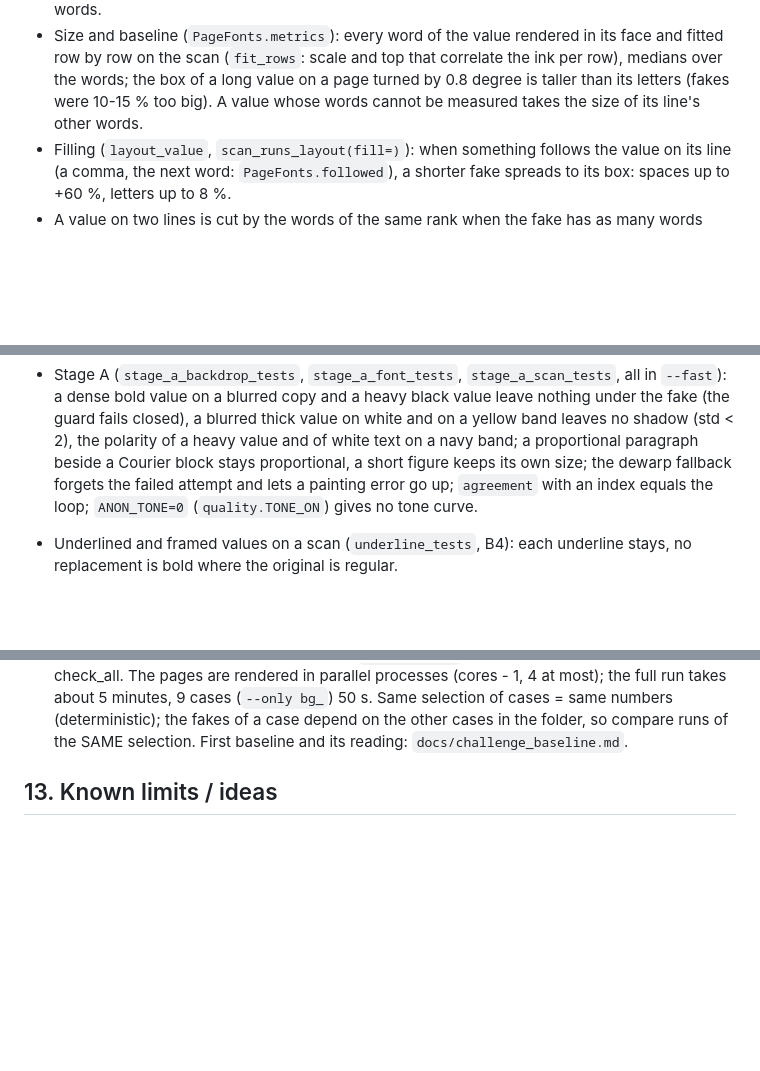
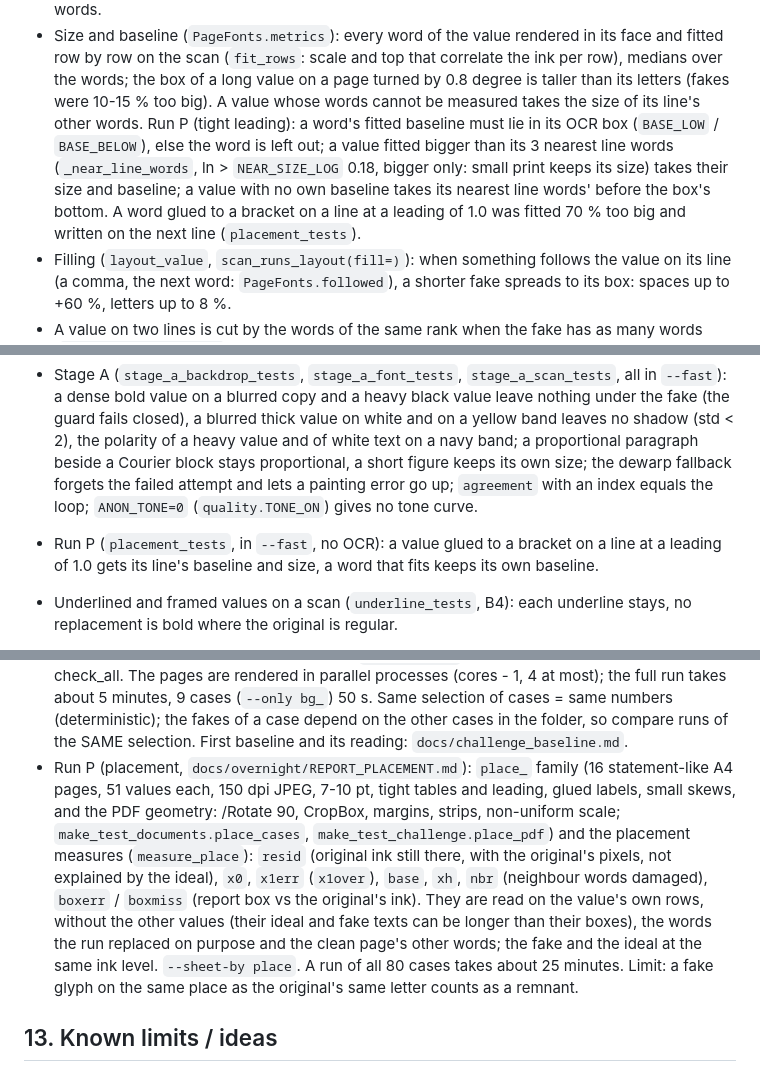
Before and after one commit to ejacquem/anonymizePDF, a Markdown page: CLAUDE.md, 3 parts joined by grey strips. Drawn GitHub-style; blank space fills up the shorter version.

```diff
--- a/CLAUDE.md
+++ b/CLAUDE.md
@@ -702,7 +702,11 @@ Order must never change a result (`order_tests`): a value written with several s
 - Size and baseline (`PageFonts.metrics`): every word of the value rendered in its face and fitted row by row on the
   scan (`fit_rows`: scale and top that correlate the ink per row), medians over the words; the box of a long value on
   a page turned by 0.8 degree is taller than its letters (fakes were 10-15 % too big). A value whose words cannot be
-  measured takes the size of its line's other words.
+  measured takes the size of its line's other words. Run P (tight leading): a word's fitted baseline must lie in its OCR
+  box (`BASE_LOW` / `BASE_BELOW`), else the word is left out; a value fitted bigger than its 3 nearest line words
+  (`_near_line_words`, ln > `NEAR_SIZE_LOG` 0.18, bigger only: small print keeps its size) takes their size and
+  baseline; a value with no own baseline takes its nearest line words' before the box's bottom. A word glued to a
+  bracket on a line at a leading of 1.0 was fitted 70 % too big and written on the next line (`placement_tests`).
 - Filling (`layout_value`, `scan_runs_layout(fill=)`): when something follows the value on its line (a comma, the next
   word: `PageFonts.followed`), a shorter fake spreads to its box: spaces up to +60 %, letters up to 8 %.
 - A value on two lines is cut by the words of the same rank when the fake has as many words (`scanpaint._cut_lines`:
@@ -1129,6 +1133,8 @@ value in the text layer: `--folder "Dossier Test 01" --file releve_banque_mosane
   coarse scans (3 x 3, a fax 1.5 x 3, smooth pages 1 x 1), the smooth page, the unread-page warning; a hard cut page gets a tone curve and a
   blurred one does not, the weight match moves the centre of the curve, a fixed pitch block is typewritten.
 - Stage A (`stage_a_backdrop_tests`, `stage_a_font_tests`, `stage_a_scan_tests`, all in `--fast`): a dense bold value on a blurred copy and a heavy black value leave nothing under the fake (the guard fails closed), a blurred thick value on white and on a yellow band leaves no shadow (std < 2), the polarity of a heavy value and of white text on a navy band; a proportional paragraph beside a Courier block stays proportional, a short figure keeps its own size; the dewarp fallback forgets the failed attempt and lets a painting error go up; `agreement` with an index equals the loop; `ANON_TONE=0` (`quality.TONE_ON`) gives no tone curve.
+- Run P (`placement_tests`, in `--fast`, no OCR): a value glued to a bracket on a line at a leading of 1.0 gets its line's baseline
+  and size, a word that fits keeps its own baseline.
 - Underlined and framed values on a scan (`underline_tests`, B4): each underline stays, no replacement is bold where the
   original is regular.
 - Corrupted text layer (`corrupt_layer_tests`: the page is read by OCR, its values replaced), a town with its region code
@@ -1284,6 +1290,14 @@ value in the text layer: `--folder "Dossier Test 01" --file releve_banque_mosane
   rendered in parallel processes (cores - 1, 4 at most); the full run takes about 5 minutes, 9 cases (`--only bg_`) 50 s. Same
   selection of cases = same numbers (deterministic); the fakes of a case depend on the other cases in the folder, so compare
   runs of the SAME selection. First baseline and its reading: `docs/challenge_baseline.md`.
+- Run P (placement, `docs/overnight/REPORT_PLACEMENT.md`): `place_` family (16 statement-like A4 pages, 51 values each, 150 dpi
+  JPEG, 7-10 pt, tight tables and leading, glued labels, small skews, and the PDF geometry: /Rotate 90, CropBox, margins, strips,
+  non-uniform scale; `make_test_documents.place_cases`, `make_test_challenge.place_pdf`) and the placement measures
+  (`measure_place`): `resid` (original ink still there, with the original's pixels, not explained by the ideal), `x0`, `x1err`
+  (`x1over`), `base`, `xh`, `nbr` (neighbour words damaged), `boxerr` / `boxmiss` (report box vs the original's ink). They are read
+  on the value's own rows, without the other values (their ideal and fake texts can be longer than their boxes), the words the run
+  replaced on purpose and the clean page's other words; the fake and the ideal at the same ink level. `--sheet-by place`. A run
+  of all 80 cases takes about 25 minutes. Limit: a fake glyph on the same place as the original's same letter counts as a remnant.
 
 ## 13. Known limits / ideas
 
```
Also changed, not shown: docs/overnight/JOURNAL.md (+29 -0 lines).
